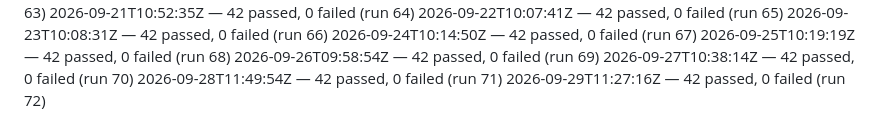
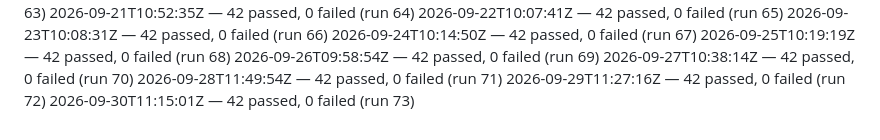
Before and after one commit to dropyparcelverifier-blip/Pass-Funnel, a Markdown page: .ci/smoke-history.md, the part around the change. Drawn GitHub-style.

Commit message:
ci: daily smoke-test 2026-09-30 — 42 passed [skip ci]

```diff
--- a/.ci/smoke-history.md
+++ b/.ci/smoke-history.md
@@ -70,3 +70,4 @@
 2026-09-27T10:38:14Z — 42 passed, 0 failed (run 70)
 2026-09-28T11:49:54Z — 42 passed, 0 failed (run 71)
 2026-09-29T11:27:16Z — 42 passed, 0 failed (run 72)
+2026-09-30T11:15:01Z — 42 passed, 0 failed (run 73)
```
